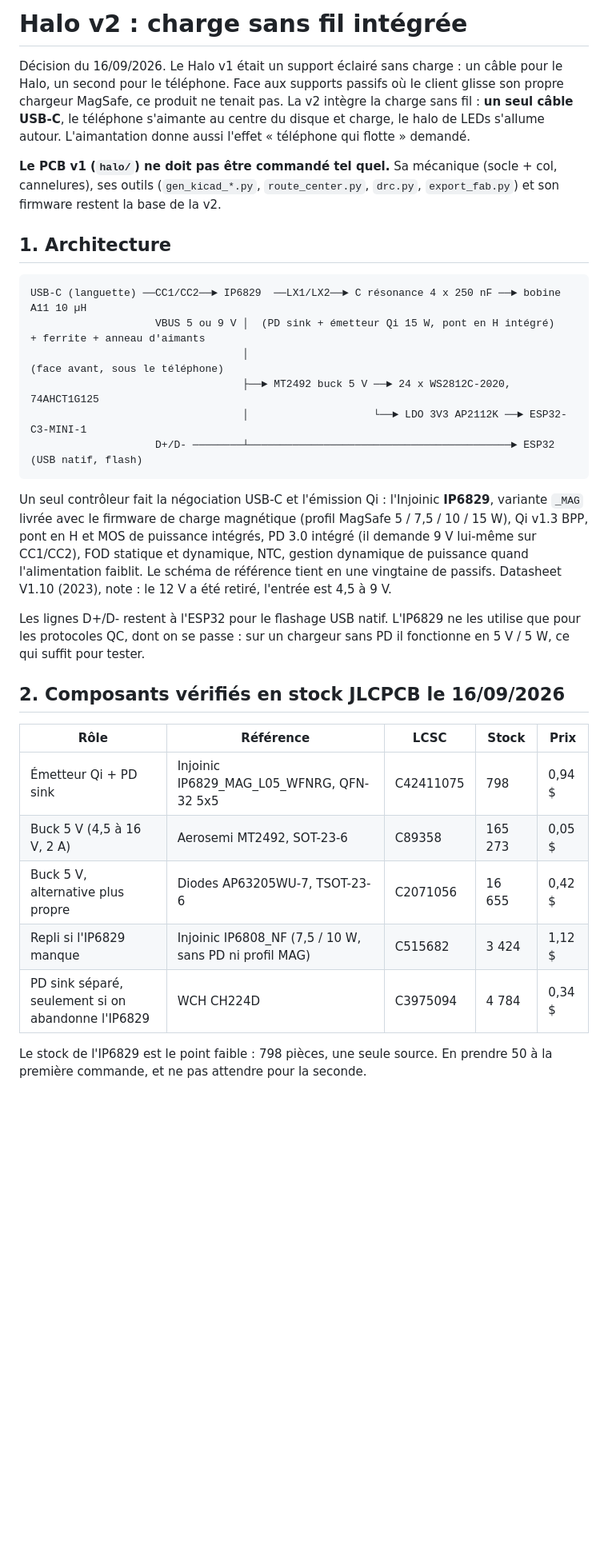
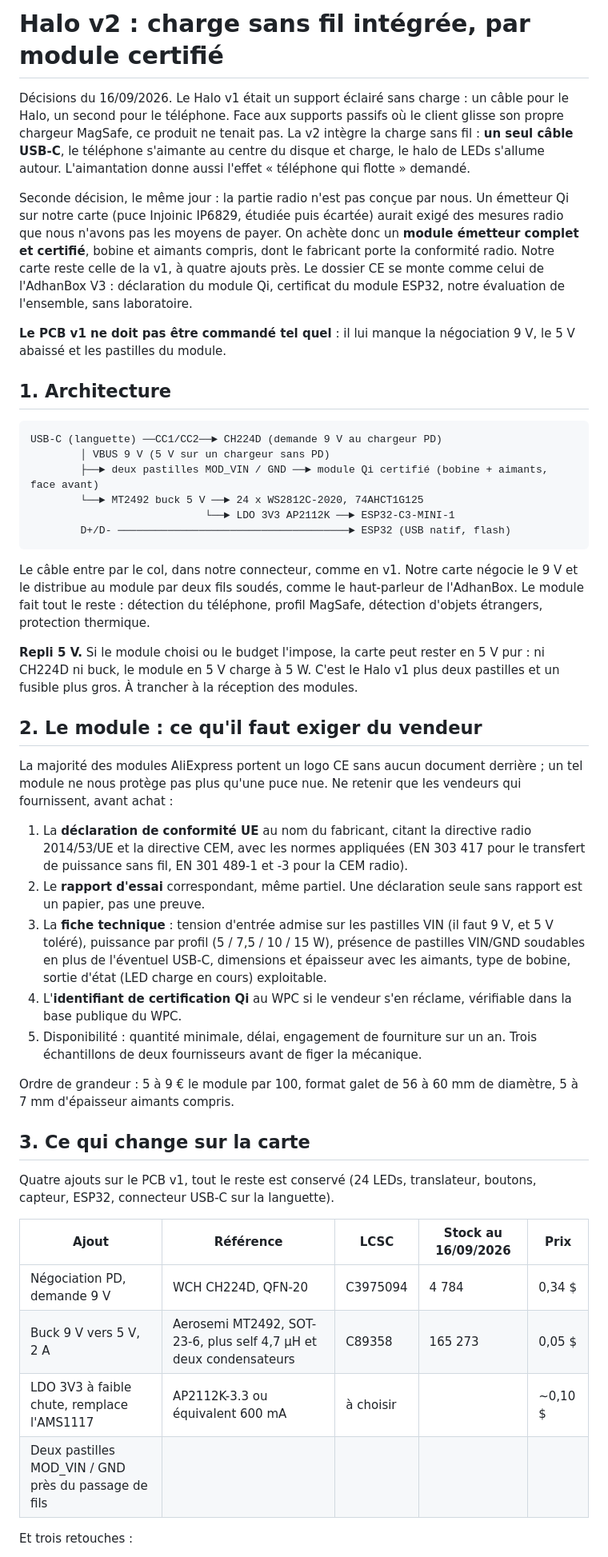
Before and after one commit to adelhanifiOne/adhanbox, a Markdown page: halo/HALO_V2.md, the part around one of its changes. Shown at 80% size. GitHub-like rendering; blank space fills up the shorter version.

````diff
--- a/halo/HALO_V2.md
+++ b/halo/HALO_V2.md
@@ -1,50 +1,81 @@
-# Halo v2 : charge sans fil intégrée
+# Halo v2 : charge sans fil intégrée, par module certifié
 
-Décision du 16/09/2026. Le Halo v1 était un support éclairé sans charge : un
+Décisions du 16/09/2026. Le Halo v1 était un support éclairé sans charge : un
 câble pour le Halo, un second pour le téléphone. Face aux supports passifs où le
 client glisse son propre chargeur MagSafe, ce produit ne tenait pas. La v2
 intègre la charge sans fil : **un seul câble USB-C**, le téléphone s'aimante au
 centre du disque et charge, le halo de LEDs s'allume autour. L'aimantation
 donne aussi l'effet « téléphone qui flotte » demandé.
 
-**Le PCB v1 (`halo/`) ne doit pas être commandé tel quel.** Sa mécanique
-(socle + col, cannelures), ses outils (`gen_kicad_*.py`, `route_center.py`,
-`drc.py`, `export_fab.py`) et son firmware restent la base de la v2.
+Seconde décision, le même jour : la partie radio n'est pas conçue par nous.
+Un émetteur Qi sur notre carte (puce Injoinic IP6829, étudiée puis écartée)
+aurait exigé des mesures radio que nous n'avons pas les moyens de payer. On
+achète donc un **module émetteur complet et certifié**, bobine et aimants
+compris, dont le fabricant porte la conformité radio. Notre carte reste celle
+de la v1, à quatre ajouts près. Le dossier CE se monte comme celui de
+l'AdhanBox V3 : déclaration du module Qi, certificat du module ESP32, notre
+évaluation de l'ensemble, sans laboratoire.
+
+**Le PCB v1 ne doit pas être commandé tel quel** : il lui manque la
+négociation 9 V, le 5 V abaissé et les pastilles du module.
 
 ## 1. Architecture
 
 ```
-USB-C (languette) ──CC1/CC2──► IP6829  ──LX1/LX2──► C résonance 4 x 250 nF ──► bobine A11 10 µH
-                    VBUS 5 ou 9 V │  (PD sink + émetteur Qi 15 W, pont en H intégré)   + ferrite + anneau d'aimants
-                                  │                                                     (face avant, sous le téléphone)
-                                  ├──► MT2492 buck 5 V ──► 24 x WS2812C-2020, 74AHCT1G125
-                                  │                    └──► LDO 3V3 AP2112K ──► ESP32-C3-MINI-1
-                    D+/D- ────────┴──────────────────────────────────────────► ESP32 (USB natif, flash)
+USB-C (languette) ──CC1/CC2──► CH224D (demande 9 V au chargeur PD)
+        │ VBUS 9 V (5 V sur un chargeur sans PD)
+        ├──► deux pastilles MOD_VIN / GND ──► module Qi certifié (bobine + aimants, face avant)
+        └──► MT2492 buck 5 V ──► 24 x WS2812C-2020, 74AHCT1G125
+                            └──► LDO 3V3 AP2112K ──► ESP32-C3-MINI-1
+        D+/D- ─────────────────────────────────────► ESP32 (USB natif, flash)
 ```
 
-Un seul contrôleur fait la négociation USB-C et l'émission Qi : l'Injoinic
-**IP6829**, variante `_MAG` livrée avec le firmware de charge magnétique
-(profil MagSafe 5 / 7,5 / 10 / 15 W), Qi v1.3 BPP, pont en H et MOS de
-puissance intégrés, PD 3.0 intégré (il demande 9 V lui-même sur CC1/CC2),
-FOD statique et dynamique, NTC, gestion dynamique de puissance quand
-l'alimentation faiblit. Le schéma de référence tient en une vingtaine de
-passifs. Datasheet V1.10 (2023), note : le 12 V a été retiré, l'entrée est
-4,5 à 9 V.
+Le câble entre par le col, dans notre connecteur, comme en v1. Notre carte
+négocie le 9 V et le distribue au module par deux fils soudés, comme le
+haut-parleur de l'AdhanBox. Le module fait tout le reste : détection du
+téléphone, profil MagSafe, détection d'objets étrangers, protection thermique.
 
-Les lignes D+/D- restent à l'ESP32 pour le flashage USB natif. L'IP6829 ne les
-utilise que pour les protocoles QC, dont on se passe : sur un chargeur sans PD
-il fonctionne en 5 V / 5 W, ce qui suffit pour tester.
+**Repli 5 V.** Si le module choisi ou le budget l'impose, la carte peut
+rester en 5 V pur : ni CH224D ni buck, le module en 5 V charge à 5 W. C'est
+le Halo v1 plus deux pastilles et un fusible plus gros. À trancher à la
+réception des modules.
 
-## 2. Composants vérifiés en stock JLCPCB le 16/09/2026
+## 2. Le module : ce qu'il faut exiger du vendeur
 
-| Rôle | Référence | LCSC | Stock | Prix |
+La majorité des modules AliExpress portent un logo CE sans aucun document
+derrière ; un tel module ne nous protège pas plus qu'une puce nue. Ne retenir
+que les vendeurs qui fournissent, avant achat :
+
+1. La **déclaration de conformité UE** au nom du fabricant, citant la
+   directive radio 2014/53/UE et la directive CEM, avec les normes appliquées
+   (EN 303 417 pour le transfert de puissance sans fil, EN 301 489-1 et -3
+   pour la CEM radio).
+2. Le **rapport d'essai** correspondant, même partiel. Une déclaration seule
+   sans rapport est un papier, pas une preuve.
+3. La **fiche technique** : tension d'entrée admise sur les pastilles VIN
+   (il faut 9 V, et 5 V toléré), puissance par profil (5 / 7,5 / 10 / 15 W),
+   présence de pastilles VIN/GND soudables en plus de l'éventuel USB-C,
+   dimensions et épaisseur avec les aimants, type de bobine, sortie d'état
+   (LED charge en cours) exploitable.
+4. L'**identifiant de certification Qi** au WPC si le vendeur s'en réclame,
+   vérifiable dans la base publique du WPC.
+5. Disponibilité : quantité minimale, délai, engagement de fourniture sur un
+   an. Trois échantillons de deux fournisseurs avant de figer la mécanique.
+
+Ordre de grandeur : 5 à 9 € le module par 100, format galet de 56 à 60 mm de
+diamètre, 5 à 7 mm d'épaisseur aimants compris.
+
+## 3. Ce qui change sur la carte
+
+Quatre ajouts sur le PCB v1, tout le reste est conservé (24 LEDs, translateur,
+boutons, capteur, ESP32, connecteur USB-C sur la languette).
+
+| Ajout | Référence | LCSC | Stock au 16/09/2026 | Prix |
 |---|---|---|---|---|
-| Émetteur Qi + PD sink | Injoinic IP6829_MAG_L05_WFNRG, QFN-32 5x5 | C42411075 | 798 | 0,94 $ |
-| Buck 5 V (4,5 à 16 V, 2 A) | Aerosemi MT2492, SOT-23-6 | C89358 | 165 273 | 0,05 $ |
-| Buck 5 V, alternative plus propre | Diodes AP63205WU-7, TSOT-23-6 | C2071056 | 16 655 | 0,42 $ |
-| Repli si l'IP6829 manque | Injoinic IP6808_NF (7,5 / 10 W, sans PD ni profil MAG) | C515682 | 3 424 | 1,12 $ |
-| PD sink séparé, seulement si on abandonne l'IP6829 | WCH CH224D | C3975094 | 4 784 | 0,34 $ |
+| Négociation PD, demande 9 V | WCH CH224D, QFN-20 | C3975094 | 4 784 | 0,34 $ |
+| Buck 9 V vers 5 V, 2 A | Aerosemi MT2492, SOT-23-6, plus self 4,7 µH et deux condensateurs | C89358 | 165 273 | 0,05 $ |
+| LDO 3V3 à faible chute, remplace l'AMS1117 | AP2112K-3.3 ou équivalent 600 mA | à choisir | | ~0,10 $ |
+| Deux pastilles MOD_VIN / GND près du passage de fils | | | | |
 
-Le stock de l'IP6829 est le point faible : 798 pièces, une seule source. En
-prendre 50 à la première commande, et ne pas attendre pour la seconde.
+Et trois retouches :
 
````
Also changed, not shown: other parts of halo/HALO_V2.md (+56 -86 lines).
